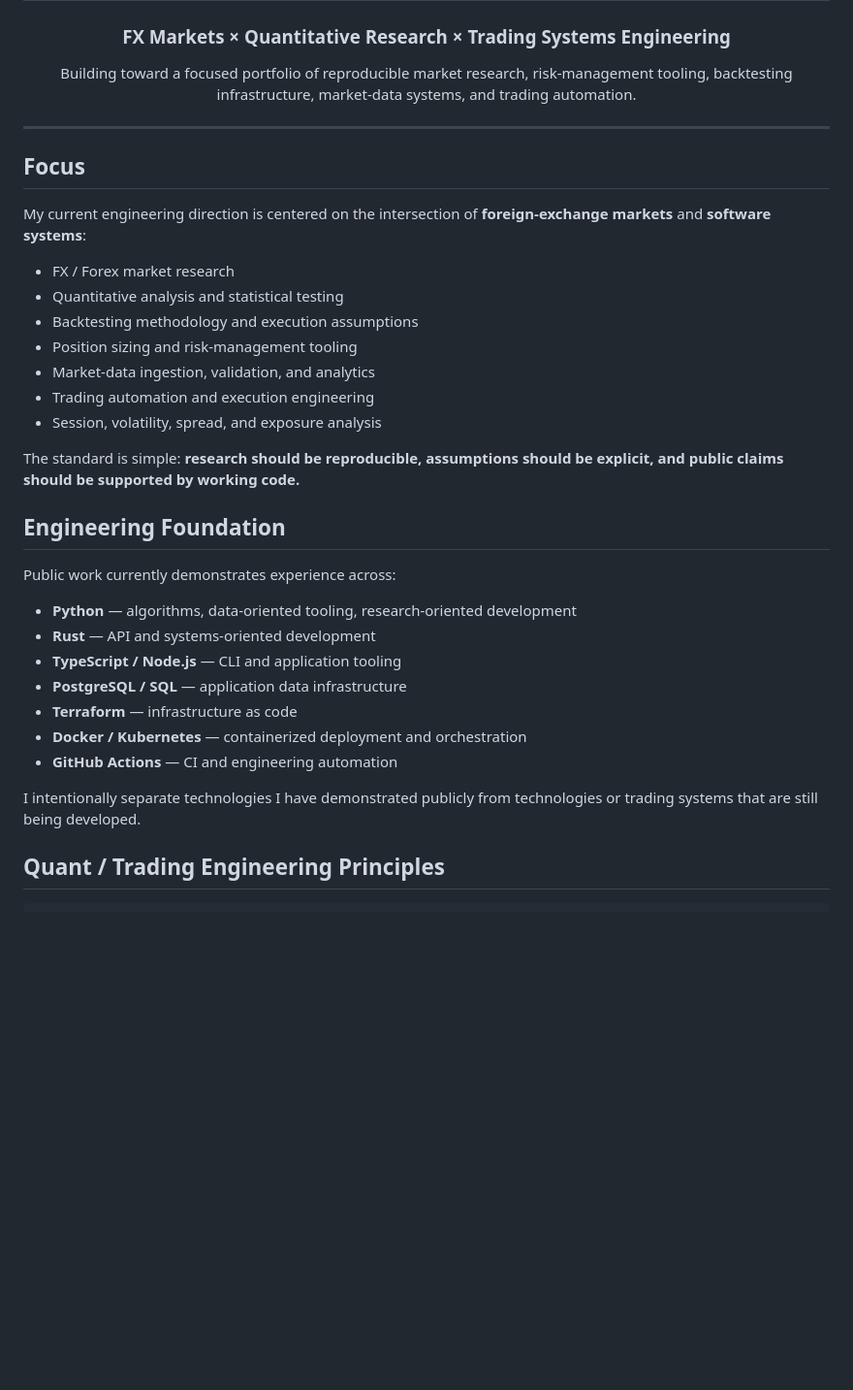
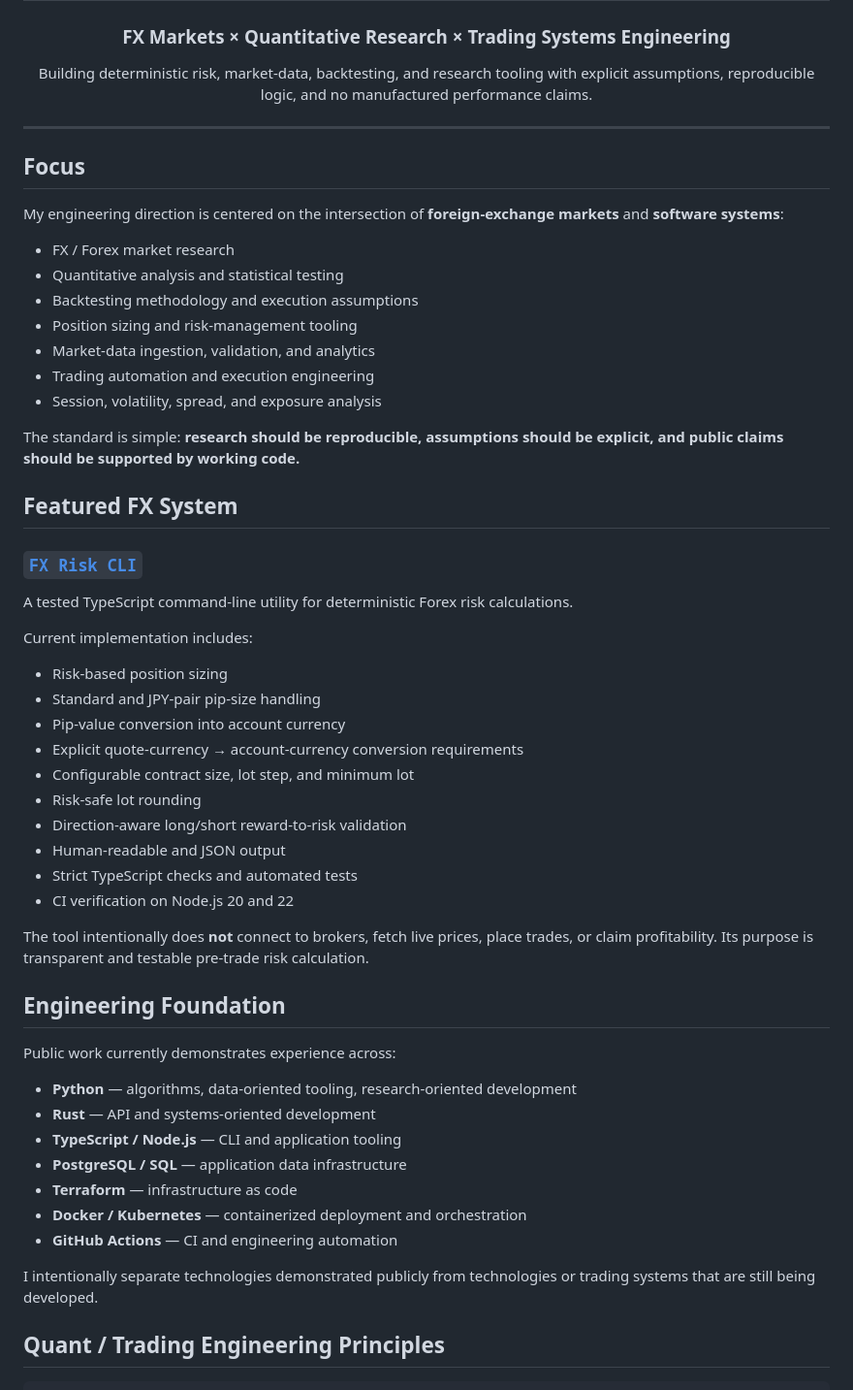
Before and after one commit to SKYDRAGO-DEV/SKYDRAGO-DEV, a Markdown page: README.md, the part around one of its changes. Shown at 97% size. Rendered like a GitHub page; blank space fills up the shorter version.

Commit message:
Promote validated FX Risk CLI as first flagship system
Update the live profile to feature the tested FX Risk CLI and clearly separate implemented work from future portfolio architecture.

```diff
--- a/README.md
+++ b/README.md
@@ -4,7 +4,7 @@
 
 ### FX Markets × Quantitative Research × Trading Systems Engineering
 
-Building toward a focused portfolio of reproducible market research, risk-management tooling, backtesting infrastructure, market-data systems, and trading automation.
+Building deterministic risk, market-data, backtesting, and research tooling with explicit assumptions, reproducible logic, and no manufactured performance claims.
 
 </div>
 
@@ -12,7 +12,7 @@ Building toward a focused portfolio of reproducible market research, risk-manage
 
 ## Focus
 
-My current engineering direction is centered on the intersection of **foreign-exchange markets** and **software systems**:
+My engineering direction is centered on the intersection of **foreign-exchange markets** and **software systems**:
 
 - FX / Forex market research
 - Quantitative analysis and statistical testing
@@ -23,6 +23,27 @@ My current engineering direction is centered on the intersection of **foreign-ex
 - Session, volatility, spread, and exposure analysis
 
 The standard is simple: **research should be reproducible, assumptions should be explicit, and public claims should be supported by working code.**
+
+## Featured FX System
+
+### [`FX Risk CLI`](https://github.com/SKYDRAGO-DEV/skycli)
+
+A tested TypeScript command-line utility for deterministic Forex risk calculations.
+
+Current implementation includes:
+
+- Risk-based position sizing
+- Standard and JPY-pair pip-size handling
+- Pip-value conversion into account currency
+- Explicit quote-currency → account-currency conversion requirements
+- Configurable contract size, lot step, and minimum lot
+- Risk-safe lot rounding
+- Direction-aware long/short reward-to-risk validation
+- Human-readable and JSON output
+- Strict TypeScript checks and automated tests
+- CI verification on Node.js 20 and 22
+
+The tool intentionally does **not** connect to brokers, fetch live prices, place trades, or claim profitability. Its purpose is transparent and testable pre-trade risk calculation.
 
 ## Engineering Foundation
 
@@ -36,7 +57,7 @@ Public work currently demonstrates experience across:
 - **Docker / Kubernetes** — containerized deployment and orchestration
 - **GitHub Actions** — CI and engineering automation
 
-I intentionally separate technologies I have demonstrated publicly from technologies or trading systems that are still being developed.
+I intentionally separate technologies demonstrated publicly from technologies or trading systems that are still being developed.
 
 ## Quant / Trading Engineering Principles
 
```
Also changed, not shown: other parts of README.md (+7 -7 lines).
